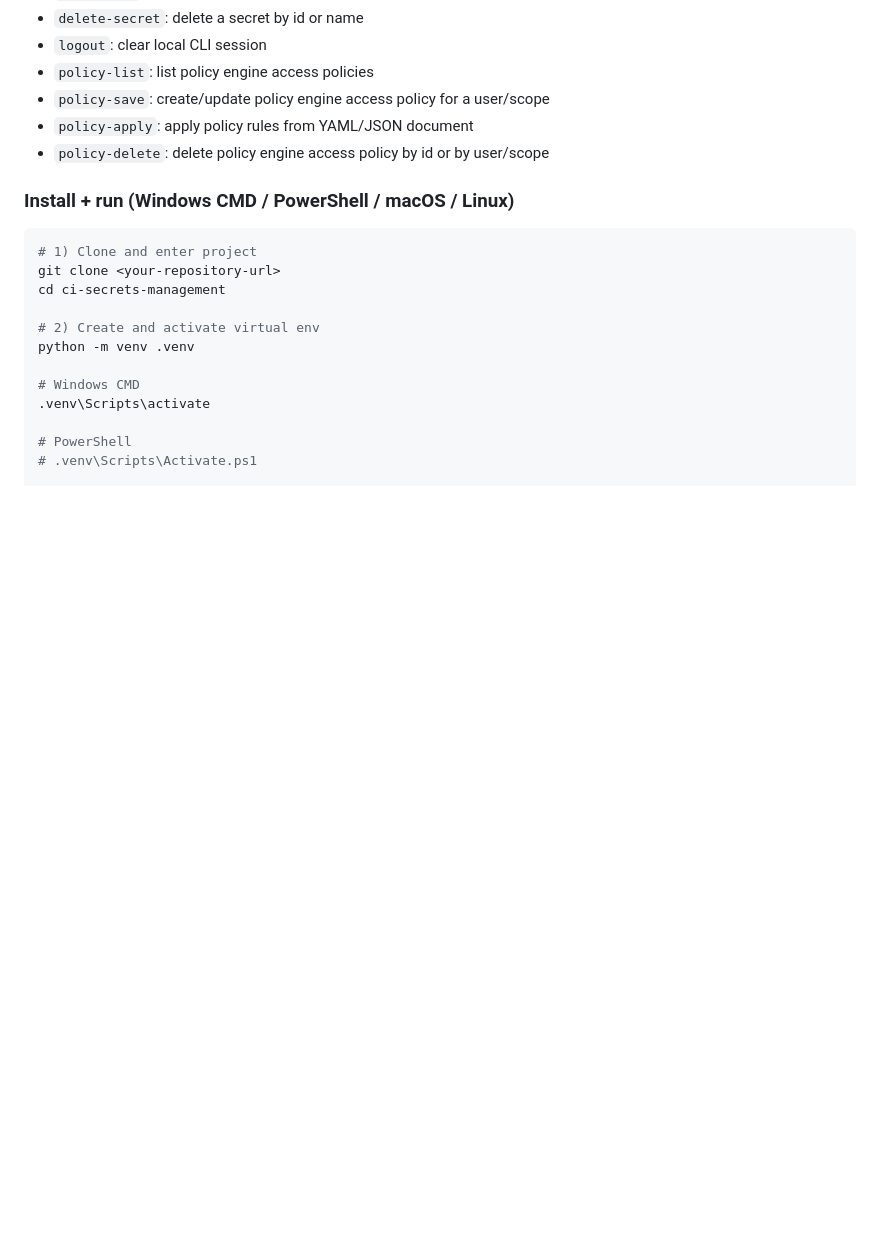
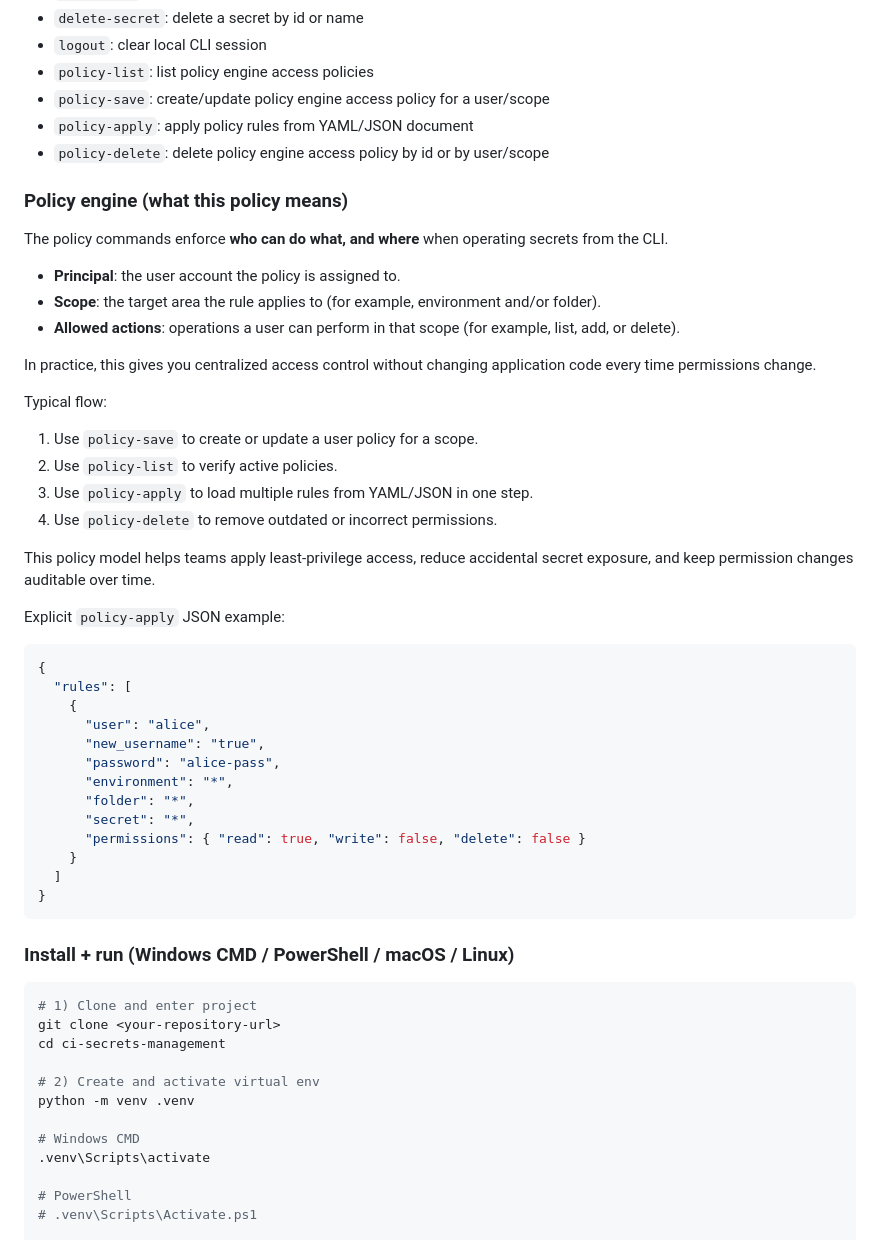
Before and after one commit to shaik-byte/ci-secrets-management, a Markdown page: README.md, the part around the change. Drawn GitHub-style; blank space fills up the shorter version.

Commit message:
docs: add explicit policy-apply JSON example

````diff
--- a/README.md
+++ b/README.md
@@ -192,6 +192,43 @@ You can now manage secrets from the terminal without using the web UI.
 - `policy-save`: create/update policy engine access policy for a user/scope
 - `policy-apply`: apply policy rules from YAML/JSON document
 - `policy-delete`: delete policy engine access policy by id or by user/scope
+
+### Policy engine (what this policy means)
+
+The policy commands enforce **who can do what, and where** when operating secrets from the CLI.
+
+- **Principal**: the user account the policy is assigned to.
+- **Scope**: the target area the rule applies to (for example, environment and/or folder).
+- **Allowed actions**: operations a user can perform in that scope (for example, list, add, or delete).
+
+In practice, this gives you centralized access control without changing application code every time permissions change.
+
+Typical flow:
+
+1. Use `policy-save` to create or update a user policy for a scope.
+2. Use `policy-list` to verify active policies.
+3. Use `policy-apply` to load multiple rules from YAML/JSON in one step.
+4. Use `policy-delete` to remove outdated or incorrect permissions.
+
+This policy model helps teams apply least-privilege access, reduce accidental secret exposure, and keep permission changes auditable over time.
+
+Explicit `policy-apply` JSON example:
+
+```json
+{
+  "rules": [
+    {
+      "user": "alice",
+      "new_username": "true",
+      "password": "alice-pass",
+      "environment": "*",
+      "folder": "*",
+      "secret": "*",
+      "permissions": { "read": true, "write": false, "delete": false }
+    }
+  ]
+}
+```
 
 ### Install + run (Windows CMD / PowerShell / macOS / Linux)
 
````
